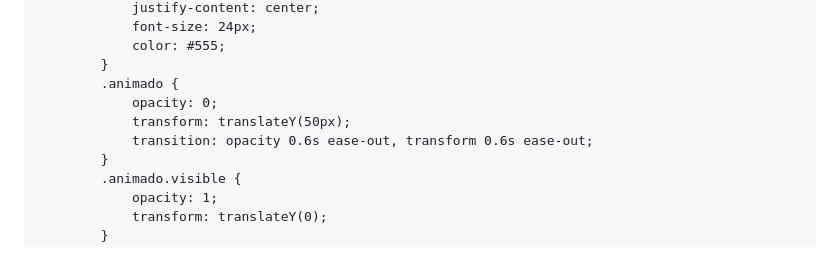
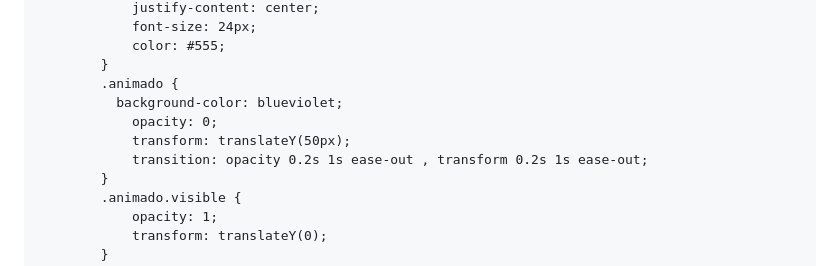
Before and after one commit to carrebola/2425M9, a Markdown page: sesiones/sesionAnimaciones/aparece con view.md, the part around the change. Drawn GitHub-style.

```diff
--- a/sesiones/sesionAnimaciones/aparece con view.md
+++ b/sesiones/sesionAnimaciones/aparece con view.md
@@ -31,9 +31,10 @@ A continuación, se presenta un ejemplo práctico de cómo implementar esta func
             color: #555;
         }
         .animado {
+          background-color: blueviolet;
             opacity: 0;
             transform: translateY(50px);
-            transition: opacity 0.6s ease-out, transform 0.6s ease-out;
+            transition: opacity 0.2s 1s ease-out , transform 0.2s 1s ease-out;
         }
         .animado.visible {
             opacity: 1;
```
